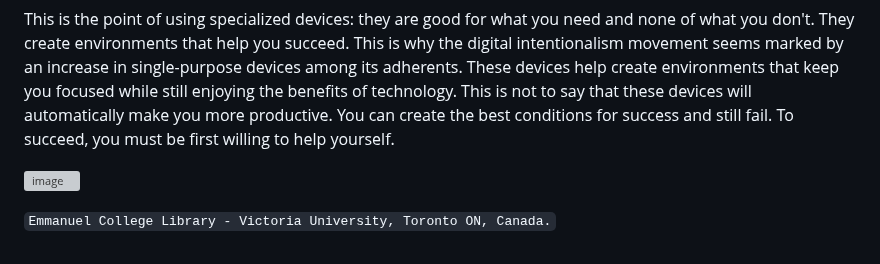
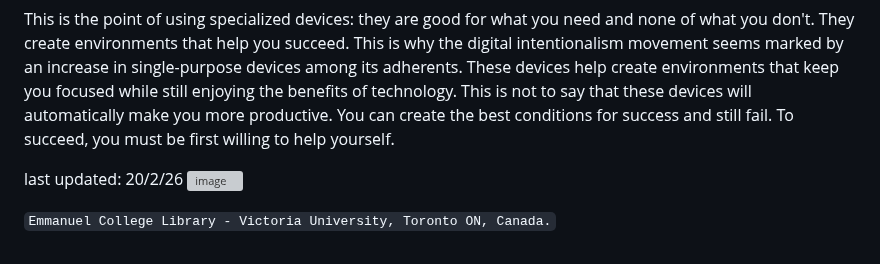
Before and after one commit to voightachrome/voightachrome.github.io, a Markdown page: Rebranding "Digital Minimalism".md, the part around the change. Rendered like a GitHub page; grey boxes are pictures that could not be loaded.

```diff
--- a/Rebranding "Digital Minimalism".md
+++ b/Rebranding "Digital Minimalism".md
@@ -29,6 +29,7 @@ I often go to the library without my smartphone or laptop. However, I have a dum
 
 This is the point of using specialized devices: they are good for what you need and none of what you don't. They create environments that help you succeed. This is why the digital intentionalism movement seems marked by an increase in single-purpose devices among its adherents. These devices help create environments that keep you focused while still enjoying the benefits of technology. This is not to say that these devices will automatically make you more productive. You can create the best conditions for success and still fail. To succeed, you must be first willing to help yourself.
 
+last updated: 20/2/26
 ![image](https://github.com/user-attachments/assets/42e80fac-7cd9-4bcf-ac66-28c533b35843)
 
 `Emmanuel College Library - Victoria University, Toronto ON, Canada.`
```
